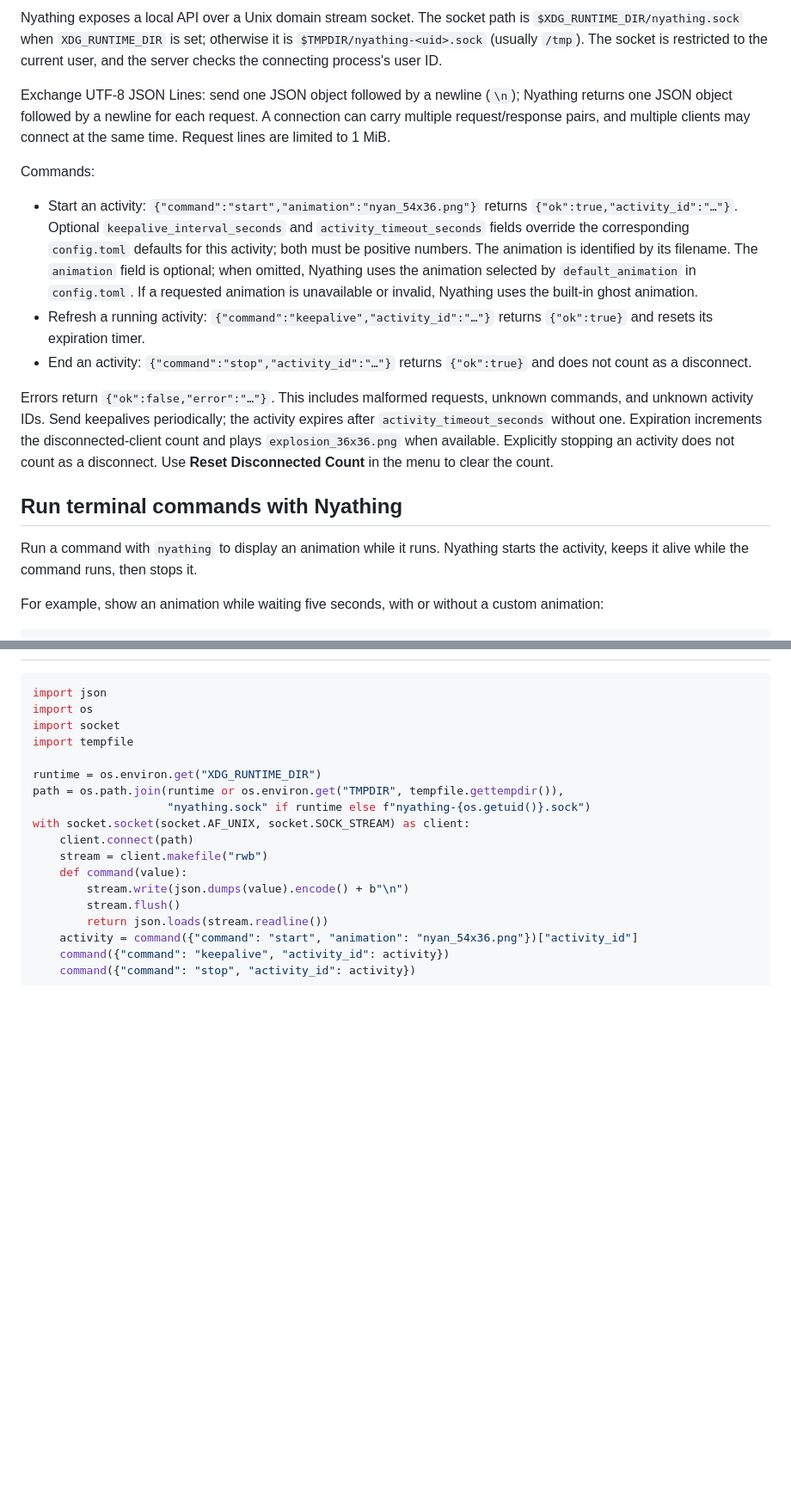
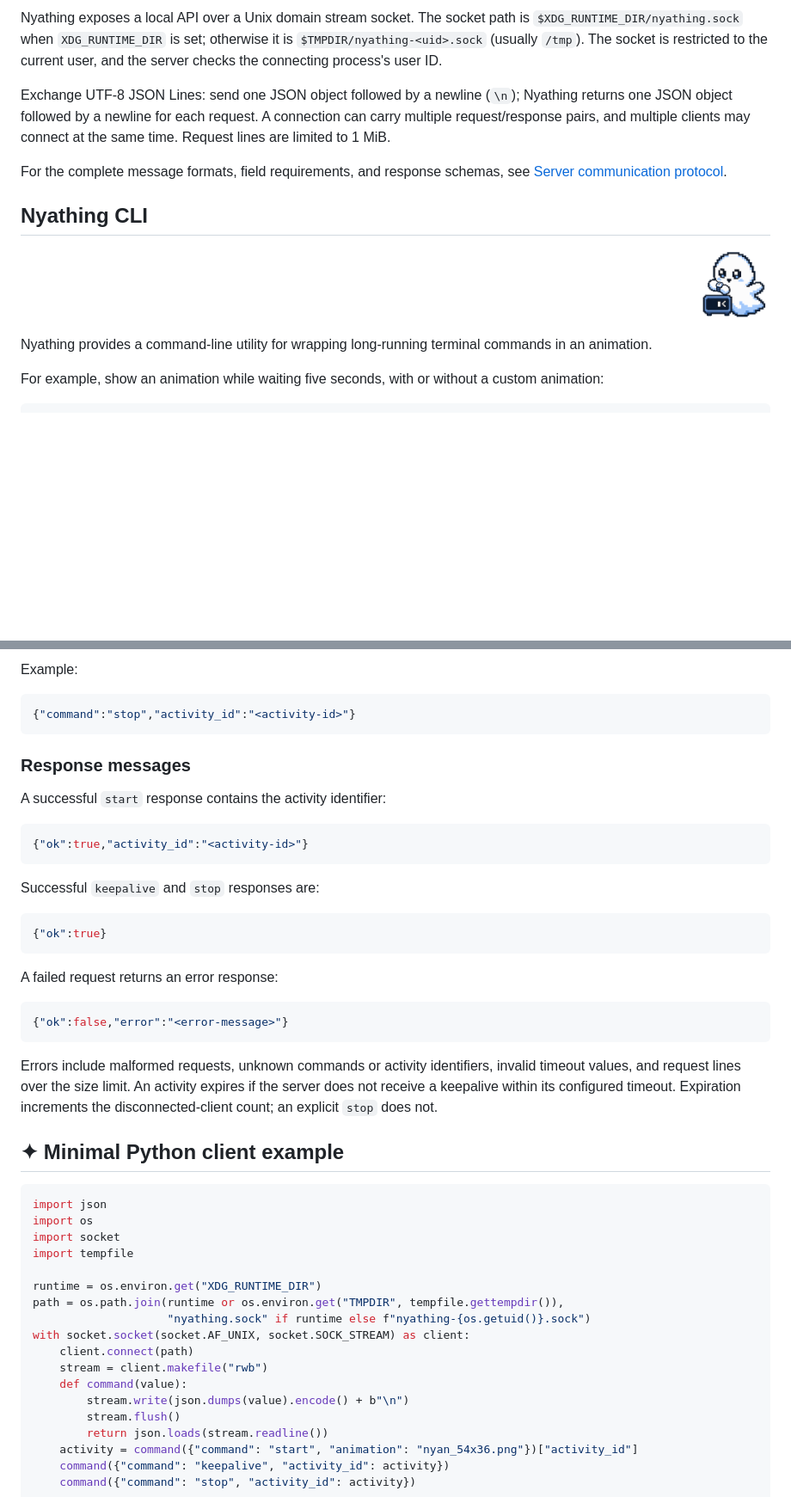
Before and after one commit to dokwork/nyathing, a Markdown page: README.md, 2 parts joined by grey strips. Shown at 86% size. Rendered like a GitHub page; pictures changed too: assets/nyathing-cli.png (added); blank space fills up the shorter version.

````diff
--- a/README.md
+++ b/README.md
@@ -61,33 +63,15 @@ Nyathing returns one JSON object followed by a newline for each request. A
 connection can carry multiple request/response pairs, and multiple clients may
 connect at the same time. Request lines are limited to 1 MiB.
 
-Commands:
+For the complete message formats, field requirements, and response schemas,
+see [Server communication protocol](#server-communication-protocol).
 
-- Start an activity: `{"command":"start","animation":"nyan_54x36.png"}`
-  returns `{"ok":true,"activity_id":"…"}`. Optional
-  `keepalive_interval_seconds` and `activity_timeout_seconds` fields override
-  the corresponding `config.toml` defaults for this activity; both must be
-  positive numbers. The animation is identified by
-  its filename. The `animation` field is optional; when omitted, Nyathing uses
-  the animation selected by `default_animation` in `config.toml`. If a
-  requested animation is unavailable or invalid, Nyathing uses the built-in
-  ghost animation.
-- Refresh a running activity: `{"command":"keepalive","activity_id":"…"}`
-  returns `{"ok":true}` and resets its expiration timer.
-- End an activity: `{"command":"stop","activity_id":"…"}` returns
-  `{"ok":true}` and does not count as a disconnect.
+## Nyathing CLI
 
-Errors return `{"ok":false,"error":"…"}`. This includes malformed requests,
-unknown commands, and unknown activity IDs. Send keepalives periodically; the
-activity expires after `activity_timeout_seconds` without one. Expiration
-increments the disconnected-client count and plays `explosion_36x36.png` when
-available. Explicitly stopping an activity does not count as a disconnect.
-Use **Reset Disconnected Count** in the menu to clear the count.
+<p align="right"><img src="assets/nyathing-cli.png" alt="nyathing-cli" height=85></p>
 
-## Run terminal commands with Nyathing
-
-Run a command with `nyathing` to display an animation while it runs. Nyathing
-starts the activity, keeps it alive while the command runs, then stops it.
+Nyathing provides a command-line utility for wrapping long-running terminal
+commands in an animation.
 
 For example, show an animation while waiting five seconds, with or without a
 custom animation:
@@ -205,3 +261,36 @@ the disconnected-client count.
+Example:
+
+```json
+{"command":"stop","activity_id":"<activity-id>"}
+```
+
+### Response messages
+
+A successful `start` response contains the activity identifier:
+
+```json
+{"ok":true,"activity_id":"<activity-id>"}
+```
+
+Successful `keepalive` and `stop` responses are:
+
+```json
+{"ok":true}
+```
+
+A failed request returns an error response:
+
+```json
+{"ok":false,"error":"<error-message>"}
+```
+
+Errors include malformed requests, unknown commands or activity identifiers,
+invalid timeout values, and request lines over the size limit. An activity
+expires if the server does not receive a keepalive within its configured
+timeout. Expiration increments the disconnected-client count; an explicit
+`stop` does not.
+
+## ✦ Minimal Python client example
 
 ```python
 import json
````
Also changed, not shown: other parts of README.md (+80 -6 lines), assets/nyathing-server.png (added), 3 other files.
